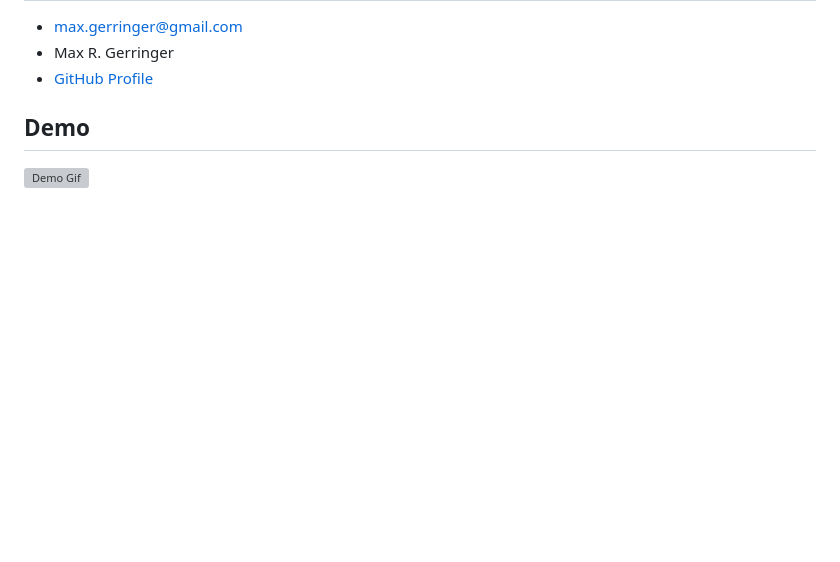
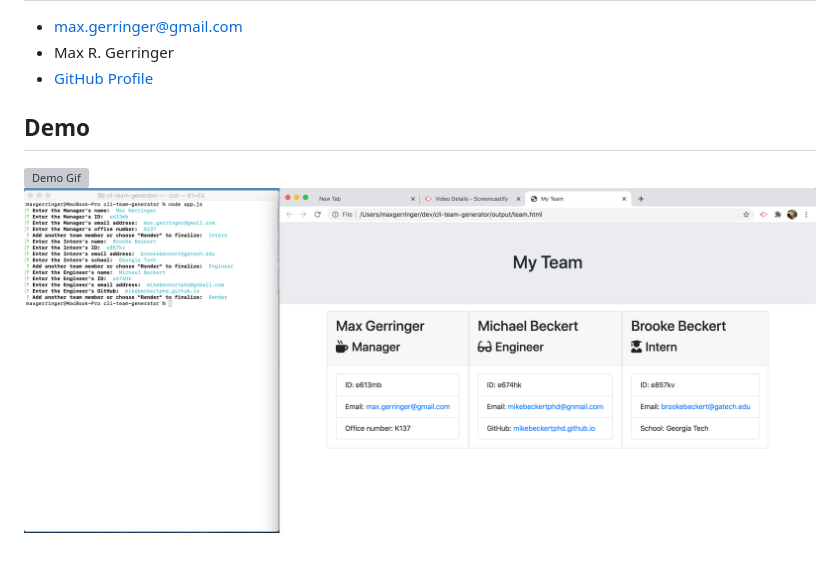
Before and after one commit to maxgerringer/cli-team-generator, a Markdown page: README.md, the part around the change. Drawn GitHub-style; pictures changed too: assets/images/teamfinal.png (added); blank space fills up the shorter version; grey boxes are pictures that could not be loaded.

```diff
--- a/README.md
+++ b/README.md
@@ -62,3 +62,4 @@
   ## Demo
 
   ![Demo Gif](./assets/images/team-in-action.gif)
+  ![Final Render Image](./assets/images/teamfinal.png)
```
Also changed, not shown: 2 other files.
